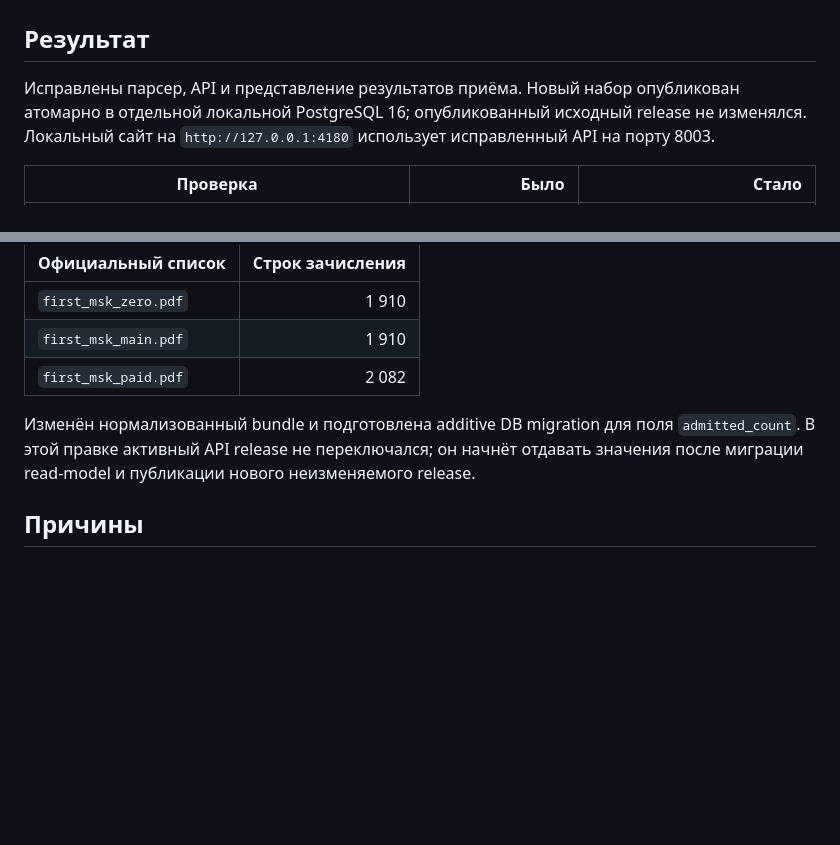
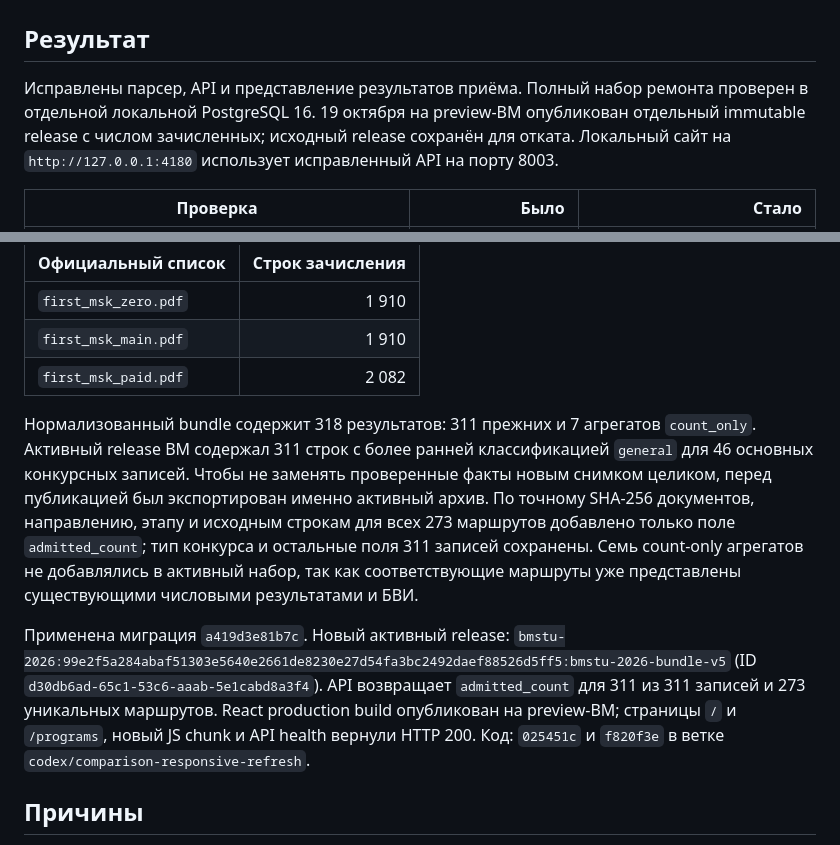
Before and after one commit to artemnoor/andromeda-bmstu-monorepo, a Markdown page: apps/web-react-poc/ADMISSION_DATA_REPAIR_REPORT.md, 2 parts joined by grey strips. Drawn GitHub-style; blank space fills up the shorter version.

Commit message:
docs(admission): record VM release publication

```diff
--- a/apps/web-react-poc/ADMISSION_DATA_REPAIR_REPORT.md
+++ b/apps/web-react-poc/ADMISSION_DATA_REPAIR_REPORT.md
@@ -2,7 +2,7 @@
 
 ## Результат
 
-Исправлены парсер, API и представление результатов приёма. Новый набор опубликован атомарно в отдельной локальной PostgreSQL 16; опубликованный исходный release не изменялся. Локальный сайт на `http://127.0.0.1:4180` использует исправленный API на порту 8003.
+Исправлены парсер, API и представление результатов приёма. Полный набор ремонта проверен в отдельной локальной PostgreSQL 16. 19 октября на preview-ВМ опубликован отдельный immutable release с числом зачисленных; исходный release сохранён для отката. Локальный сайт на `http://127.0.0.1:4180` использует исправленный API на порту 8003.
 
 | Проверка | Было | Стало |
 |---|---:|---:|
@@ -28,7 +28,9 @@
 | `first_msk_main.pdf` | 1 910 |
 | `first_msk_paid.pdf` | 2 082 |
 
-Изменён нормализованный bundle и подготовлена additive DB migration для поля `admitted_count`. В этой правке активный API release не переключался; он начнёт отдавать значения после миграции read-model и публикации нового неизменяемого release.
+Нормализованный bundle содержит 318 результатов: 311 прежних и 7 агрегатов `count_only`. Активный release ВМ содержал 311 строк с более ранней классификацией `general` для 46 основных конкурсных записей. Чтобы не заменять проверенные факты новым снимком целиком, перед публикацией был экспортирован именно активный архив. По точному SHA-256 документов, направлению, этапу и исходным строкам для всех 273 маршрутов добавлено только поле `admitted_count`; тип конкурса и остальные поля 311 записей сохранены. Семь count-only агрегатов не добавлялись в активный набор, так как соответствующие маршруты уже представлены существующими числовыми результатами и БВИ.
+
+Применена миграция `a419d3e81b7c`. Новый активный release: `bmstu-2026:99e2f5a284abaf51303e5640e2661de8230e27d54fa3bc2492daef88526d5ff5:bmstu-2026-bundle-v5` (ID `d30db6ad-65c1-53c6-aaab-5e1cabd8a3f4`). API возвращает `admitted_count` для 311 из 311 записей и 273 уникальных маршрутов. React production build опубликован на preview-ВМ; страницы `/` и `/programs`, новый JS chunk и API health вернули HTTP 200. Код: `025451c` и `f820f3e` в ветке `codex/comparison-responsive-refresh`.
 
 ## Причины
 
```
Also changed, not shown: data/bmstu-2026/report.md (+2 -2 lines).
